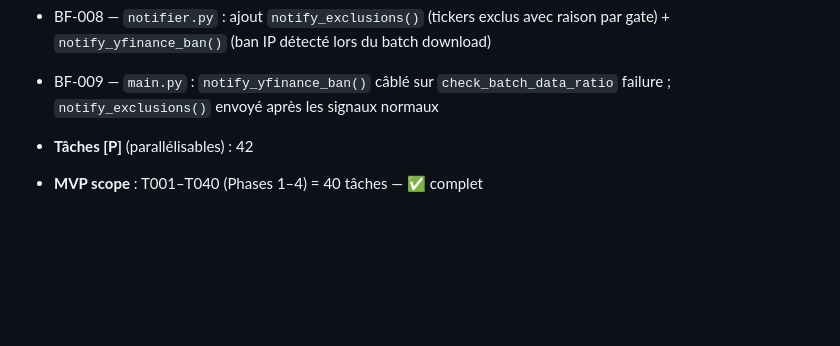
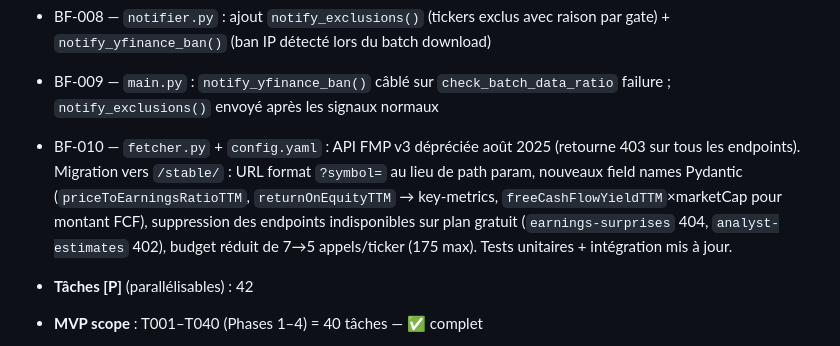
Before and after one commit to SirHarveyBix/bot-value, a Markdown page: specs/tasks.md, the part around the change. Rendered like a GitHub page; blank space fills up the shorter version.

Commit message:
docs: documenter BF-010 migration API FMP v3 → stable dans tasks.md

```diff
--- a/specs/tasks.md
+++ b/specs/tasks.md
@@ -307,6 +307,7 @@ T033 engine.py       ← pipeline scoring (dépend T026, T031, T032)
 - BF-007 — `engine.py` + `filters.py` : exclusions qualité/fraîcheur silencieuses (debug level) → changées en INFO + collectées dans `exclusions_out: list | None`
 - BF-008 — `notifier.py` : ajout `notify_exclusions()` (tickers exclus avec raison par gate) + `notify_yfinance_ban()` (ban IP détecté lors du batch download)
 - BF-009 — `main.py` : `notify_yfinance_ban()` câblé sur `check_batch_data_ratio` failure ; `notify_exclusions()` envoyé après les signaux normaux
+- BF-010 — `fetcher.py` + `config.yaml` : API FMP v3 dépréciée août 2025 (retourne 403 sur tous les endpoints). Migration vers `/stable/` : URL format `?symbol=` au lieu de path param, nouveaux field names Pydantic (`priceToEarningsRatioTTM`, `returnOnEquityTTM` → key-metrics, `freeCashFlowYieldTTM`×marketCap pour montant FCF), suppression des endpoints indisponibles sur plan gratuit (`earnings-surprises` 404, `analyst-estimates` 402), budget réduit de 7→5 appels/ticker (175 max). Tests unitaires + intégration mis à jour.
 
 - **Tâches [P]** (parallélisables) : 42
 - **MVP scope** : T001–T040 (Phases 1–4) = 40 tâches — ✅ complet
```
